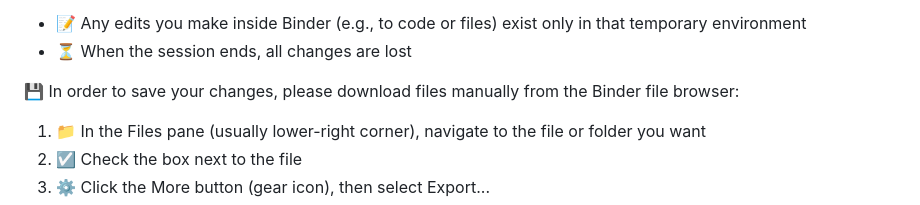
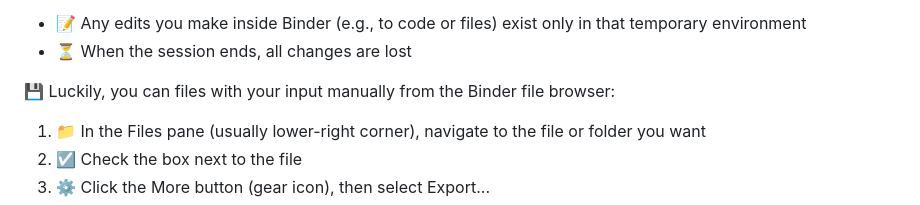
Before and after one commit to WJ714/Bridginggap-flux, a Markdown page: README.md, the part around the change. GitHub-like rendering.

```diff
--- a/README.md
+++ b/README.md
@@ -23,7 +23,7 @@ Then you will see Binder launching a virtual computing environment, as shown in
 - 📝 Any edits you make inside Binder (e.g., to code or files) exist only in that temporary environment
 - ⏳ When the session ends, all changes are lost
 
-💾 In order to save your changes, please download files manually from the Binder file browser:
+💾 Luckily, you can files with your input manually from the Binder file browser:
 1.	📁 In the Files pane (usually lower-right corner), navigate to the file or folder you want
 2.	☑️ Check the box next to the file
 3.	⚙️ Click the More button (gear icon), then select Export...
```
